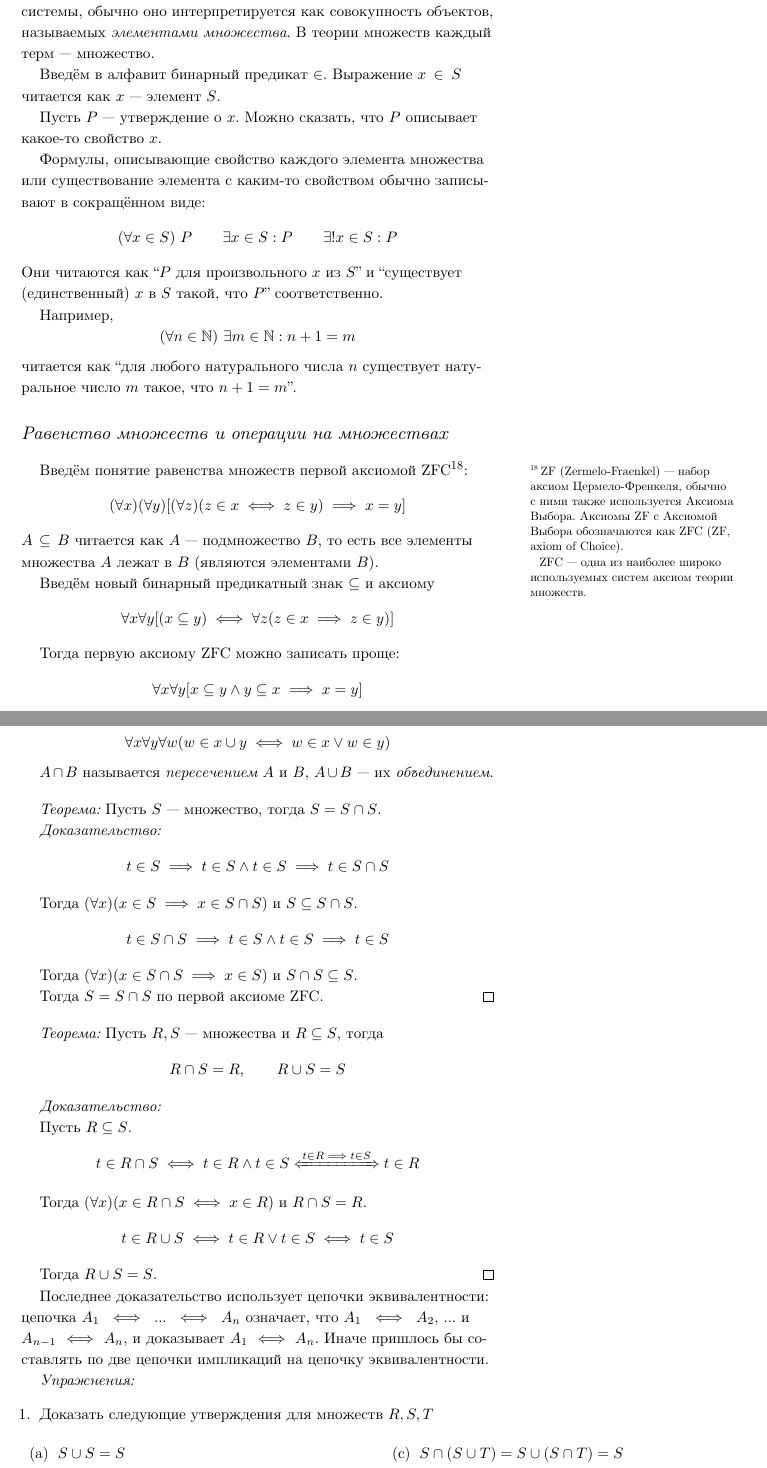
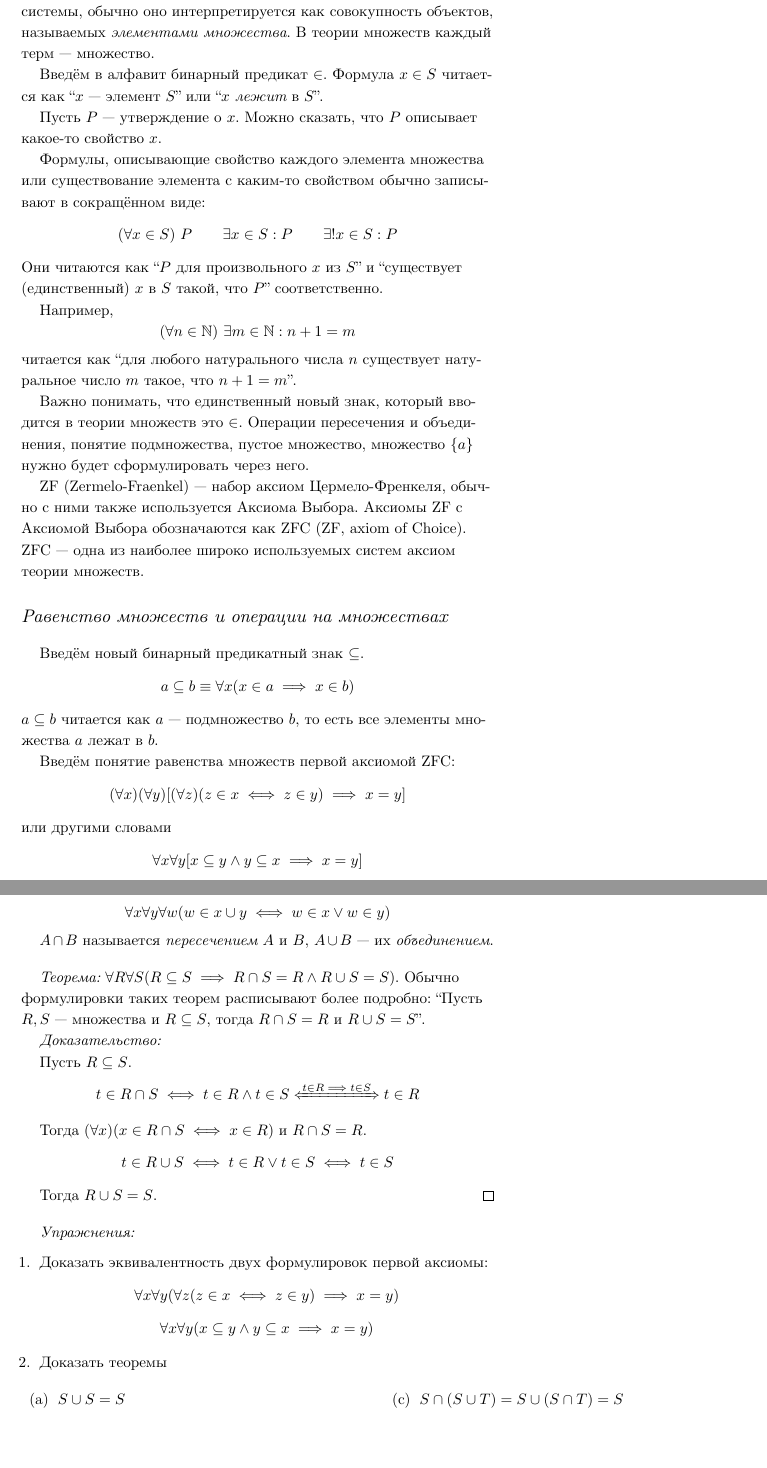
Before and after one commit to maksimil/formal-logic, a LaTeX document (book.tex, which reads chapters/chapter_3.tex): two parts of pages 17 and 18 of 20, joined at a grey line, cut so that both start at the same text, the shorter picture padded with empty space. Compiled offline with XeLaTeX; a missing font is replaced by an installed copy or a similar font.

Commit message:
first rewrite draft

```diff
--- a/chapters/chapter_3.tex
+++ b/chapters/chapter_3.tex
@@ -5,8 +5,8 @@
 называемых {\it элементами множества}.
 В теории множеств каждый терм --- множество.
 
-Введём в алфавит бинарный предикат $\in$. Выражение $x\in S$ читается
-как $x$ --- элемент $S$.
+Введём в алфавит бинарный предикат $\in$. Формула ${x\in S}$ читается
+как ``$x$ --- элемент $S$'' или ``$x$ {\it лежит} в $S$''.
 
 Пусть $P$ --- утверждение о $x$. Можно сказать, что $P$ описывает какое-то
 свойство $x$.
@@ -26,27 +26,29 @@
 читается как ``для любого натурального числа $n$ существует натуральное число
 $m$ такое, что $n+1=m$''.
 
+Важно понимать, что единственный новый знак, который вводится в теории множеств
+это $\in$. Операции пересечения и объединения, понятие подмножества, пустое множество,
+множество $\{a\}$ нужно будет сформулировать через него.
+
+ZF (Zermelo-Fraenkel) --- набор аксиом Цермело-Френкеля, обычно с ними также
+используется Аксиома Выбора. Аксиомы ZF с Аксиомой Выбора
+обозначаются как ZFC (ZF, axiom of Choice).
+ZFC --- одна из наиболее широко используемых систем аксиом теории множеств.
+
 \section{Равенство множеств и операции на множествах}
 
-Введём понятие равенства множеств первой аксиомой ZFC\footnote{
-	ZF (Zermelo-Fraenkel) --- набор аксиом Цермело-Френкеля, обычно с ними также
-	используется Аксиома Выбора. Аксиомы ZF с Аксиомой Выбора
-	обозначаются как ZFC (ZF, axiom of Choice).
+Введём новый бинарный предикатный знак $\subseteq$.
+\[
+	a\subseteq b\equiv \forall x(x\in a\implies x\in b)
+\]
+${a\subseteq b}$ читается как $a$ --- подмножество $b$, то есть все
+элементы множества $a$ лежат в $b$.
 
-	ZFC --- одна из наиболее широко используемых систем аксиом теории множеств.
-}:
+Введём понятие равенства множеств первой аксиомой ZFC:
 \[
 	(\forall x)(\forall y)[(\forall z)(z\in x\iff z\in y)\implies x=y]
 \]
-$A\subseteq B$ читается как $A$ --- подмножество $B$, то есть все
-элементы множества $A$ лежат в $B$ (являются элементами $B$).
-
-Введём новый бинарный предикатный знак $\subseteq$ и аксиому
-\[
-	\forall x\forall y[(x\subseteq y)\iff \forall z(z\in x\implies z\in y)]
-\]
-
-Тогда первую аксиому ZFC можно записать проще:
+или другими словами
 \[
 	\forall x\forall y[x\subseteq y\land y\subseteq x\implies x=y]
 \]
@@ -73,27 +88,9 @@ $A\cap B$ называется {\it пересечением} $A$ и $B$,
 $A\cup B$ --- их {\it объединением}.
 
 \vspace{1em}
-{\it Теорема:} Пусть $S$ --- множество, тогда $S=S\cap S$.
-
-	{\it Доказательство:}
-\[
-	t\in S\implies t\in S\land t\in S\implies t\in S\cap S
-\]
-
-Тогда $(\forall x)(x\in S\implies x\in S\cap S)$ и $S\subseteq S\cap S$.
-\[
-	t\in S\cap S\implies t\in S\land t\in S\implies t\in S
-\]
-
-Тогда $(\forall x)(x\in S\cap S\implies x\in S)$ и $S\cap S\subseteq S$.
-
-Тогда $S=S\cap S$ по первой аксиоме ZFC.\qed
-
-\vspace{1em}
-{\it Теорема:} Пусть $R,S$ --- множества и $R\subseteq S$, тогда
-\[
-	R\cap S= R,\qquad R\cup S= S
-\]
+{\it Теорема:} ${\forall R\forall S(R\subseteq S\implies R\cap S=R\land R\cup S=S)}$.
+Обычно формулировки таких теорем расписывают более подробно:
+``Пусть $R,S$ --- множества и $R\subseteq S$, тогда $R\cap S=R$ и $R\cup S=S$''.
 
 {\it Доказательство:}
 
@@ -109,15 +106,21 @@ $A\cup B$ --- их {\it объединением}.
 
 Тогда $R\cup S=S$.\qed
 
-Последнее доказательство использует цепочки эквивалентности:
-цепочка $A_1\iff...\iff A_{n}$ означает, что $A_1\iff A_2$, ... и
-$A_{n-1}\iff A_{n}$, и доказывает $A_1\iff A_{n}$. Иначе пришлось
-бы составлять по две цепочки импликаций на цепочку эквивалентности.
+% \pagebreak
 
 \newcommand\eset{\varnothing}
+\vspace{1em}
 {\it Упражнения:}
 \begin{enumerate}
-	\item{}Доказать следующие утверждения для множеств $R,S,T$
+	\item{}Доказать эквивалентность двух формулировок первой аксиомы:
+	\[
+		\forall x\forall y(\forall z(z\in x\iff z\in y)\implies x=y)
+	\]
+	\[
+		\forall x\forall y(x\subseteq y\land y\subseteq x\implies x=y)
+	\]
+
+	\item{}Доказать теоремы
 	\begin{fullwidth}
 		\begin{multicols}{2}
 			\begin{enumerate}
```
Also changed, not shown: chapters/chapter_2.tex (+0 -9 lines), chapters/chapter_3.tex (91 more changed lines).
